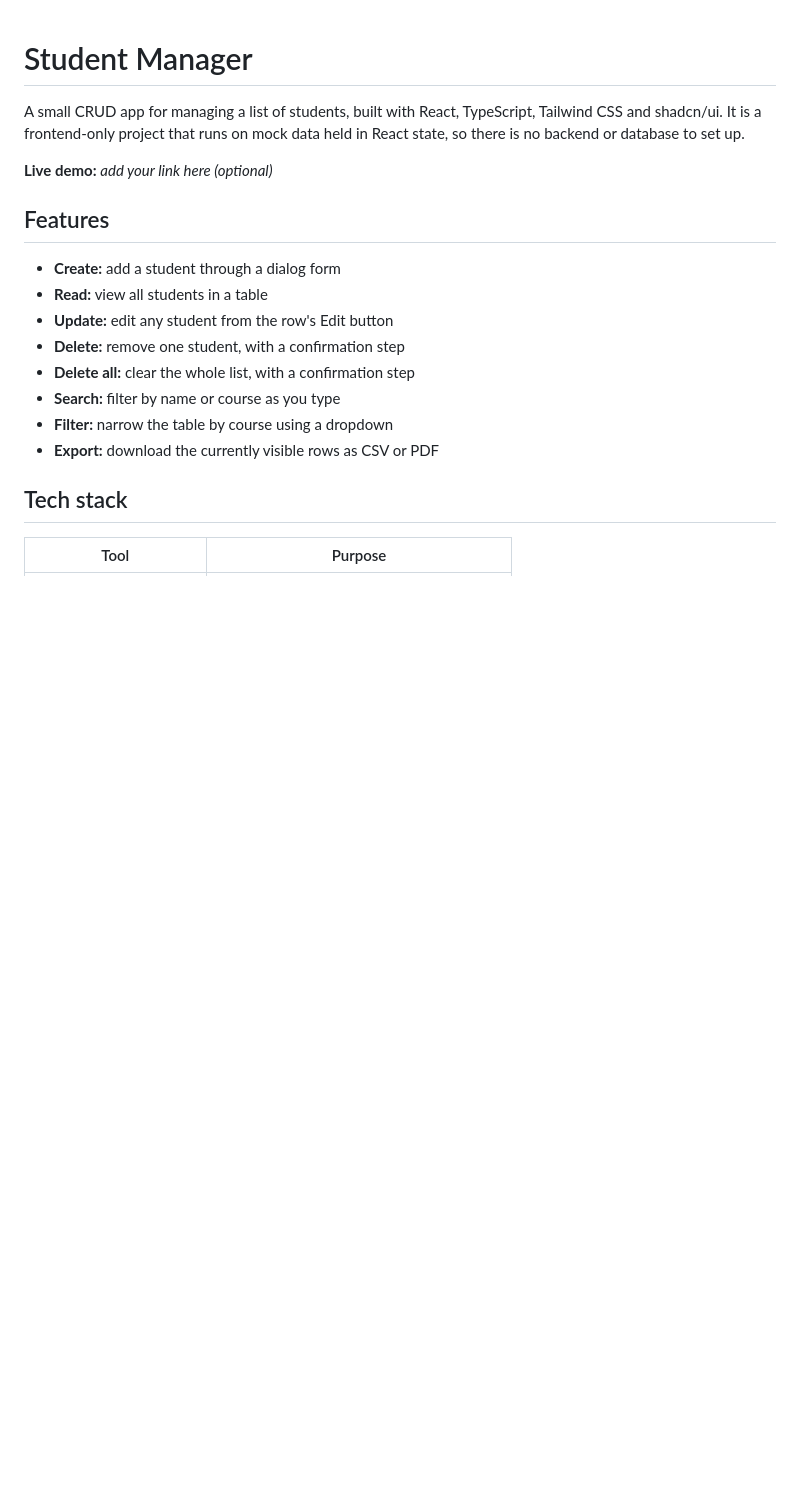
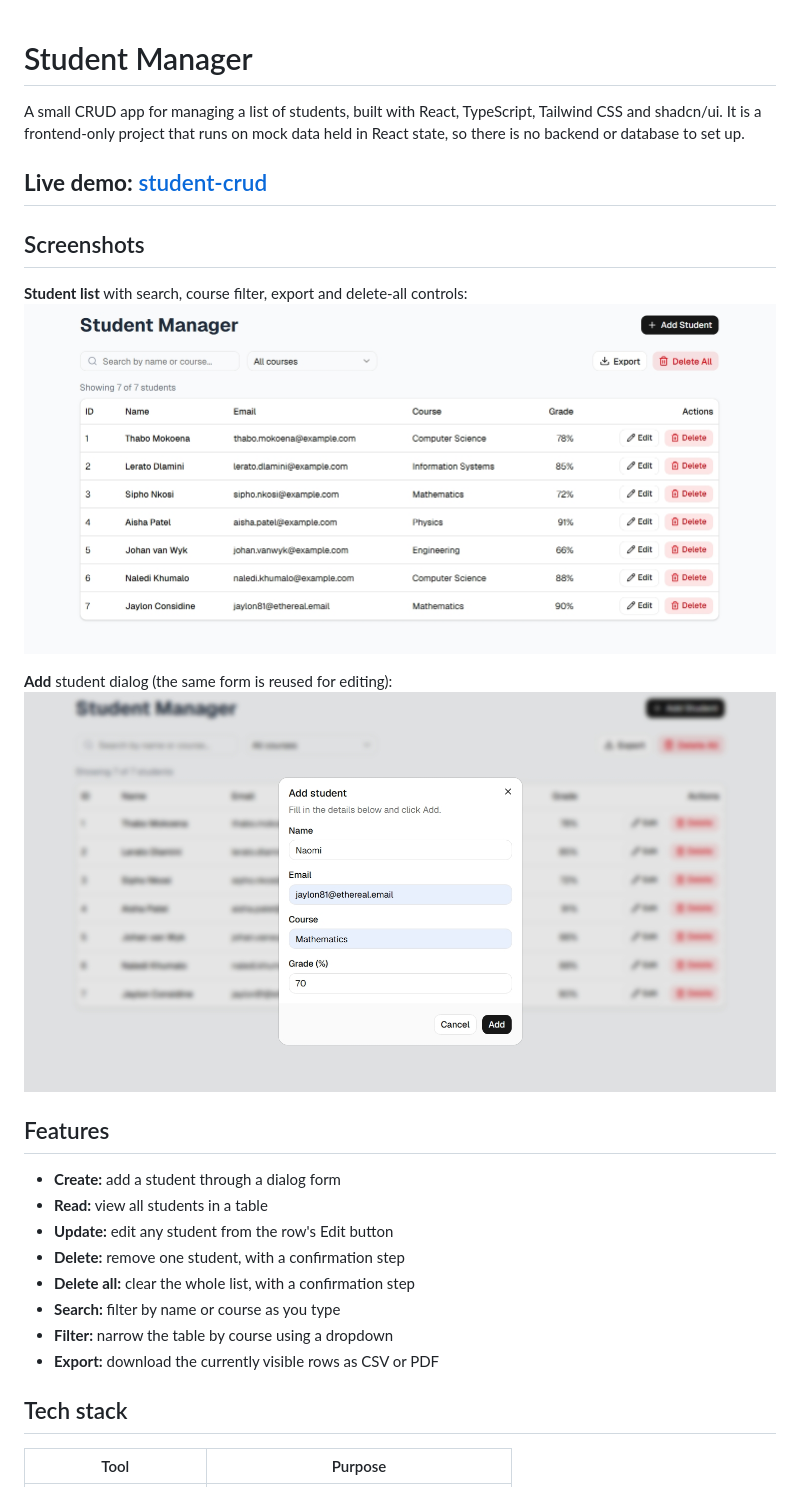
Before and after one commit to BELIEVEM7/student-manager-crud-react-typescript, a Markdown page: README.md, the part around the change. Drawn GitHub-style; pictures changed too: docs/Screenshot-add-student.png (added), docs/Screenshot-table.png (added); blank space fills up the shorter version.

Commit message:
Initial commit

```diff
--- a/README.md
+++ b/README.md
@@ -2,11 +2,15 @@
 
 A small CRUD app for managing a list of students, built with React, TypeScript, Tailwind CSS and shadcn/ui. It is a frontend-only project that runs on mock data held in React state, so there is no backend or database to set up.
 
-<!-- Add a screenshot here once you have one:
-![Student Manager screenshot](./docs/screenshot.png)
--->
+## **Live demo:** [student-crud](https://crud-student-manager-q3uo-m9anh9k7x-believe-mpongombos-projects.vercel.app/)
 
-**Live demo:** _add your link here (optional)_
+## Screenshots
+
+**Student list** with search, course filter, export and delete-all controls:
+![Student List](./docs/Screenshot-table.png)
+
+**Add** student dialog (the same form is reused for editing):
+![Add Student Dialog](./docs/Screenshot-add-student.png)
 
 ## Features
 
```
